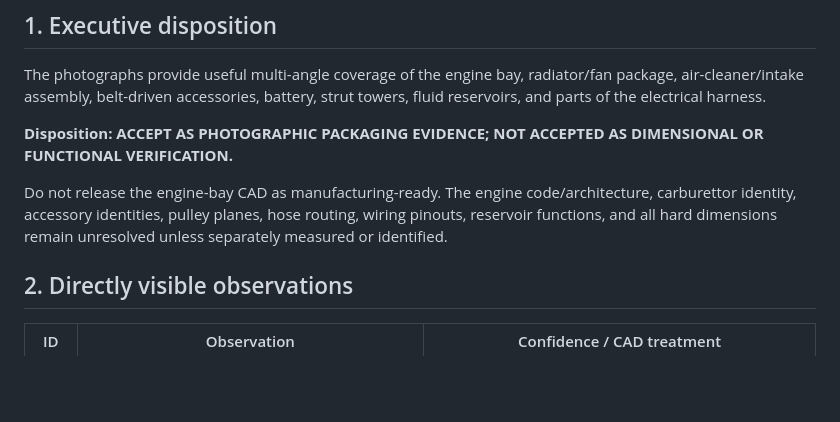
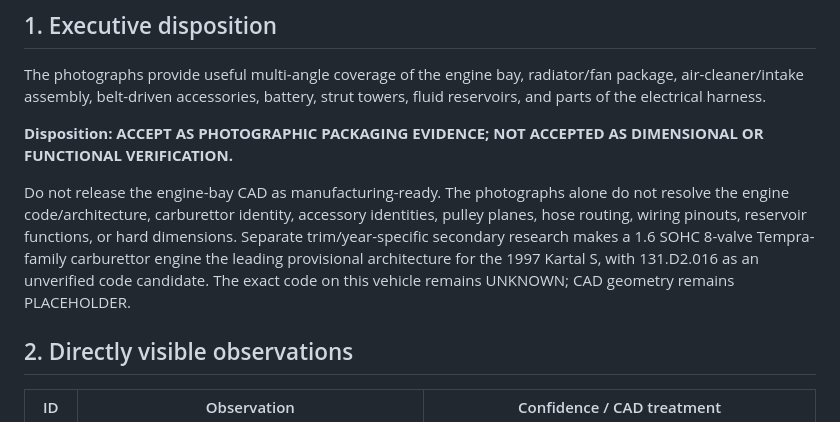
Before and after one commit to cactence-ship-it/jarvis-builds, a Markdown page: kartal-s-twin/docs/ENGINE_BAY_PHOTO_INSPECTION_2026-11-06.md, the part around the change. GitHub-like rendering; blank space fills up the shorter version.

Commit message:
docs: reflect trim-specific engine research

```diff
--- a/kartal-s-twin/docs/ENGINE_BAY_PHOTO_INSPECTION_2026-11-06.md
+++ b/kartal-s-twin/docs/ENGINE_BAY_PHOTO_INSPECTION_2026-11-06.md
@@ -11,7 +11,7 @@ The photographs provide useful multi-angle coverage of the engine bay, radiator/
 
 **Disposition: ACCEPT AS PHOTOGRAPHIC PACKAGING EVIDENCE; NOT ACCEPTED AS DIMENSIONAL OR FUNCTIONAL VERIFICATION.**
 
-Do not release the engine-bay CAD as manufacturing-ready. The engine code/architecture, carburettor identity, accessory identities, pulley planes, hose routing, wiring pinouts, reservoir functions, and all hard dimensions remain unresolved unless separately measured or identified.
+Do not release the engine-bay CAD as manufacturing-ready. The photographs alone do not resolve the engine code/architecture, carburettor identity, accessory identities, pulley planes, hose routing, wiring pinouts, reservoir functions, or hard dimensions. Separate trim/year-specific secondary research makes a 1.6 SOHC 8-valve Tempra-family carburettor engine the leading provisional architecture for the 1997 Kartal S, with 131.D2.016 as an unverified code candidate. The exact code on this vehicle remains UNKNOWN; CAD geometry remains PLACEHOLDER.
 
 ## 2. Directly visible observations
 
```
